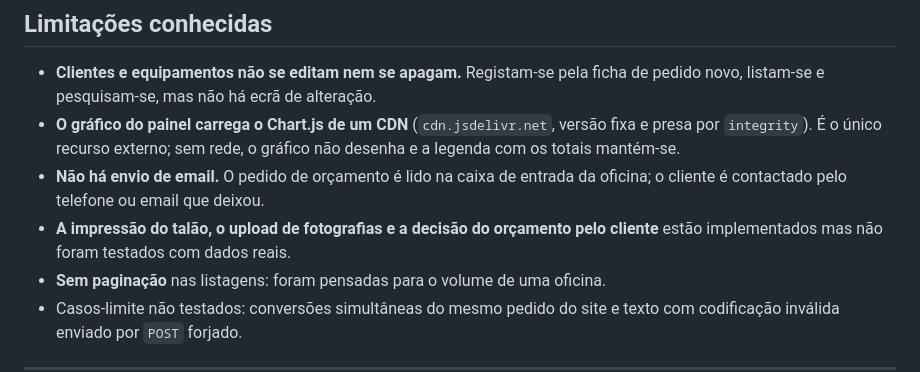
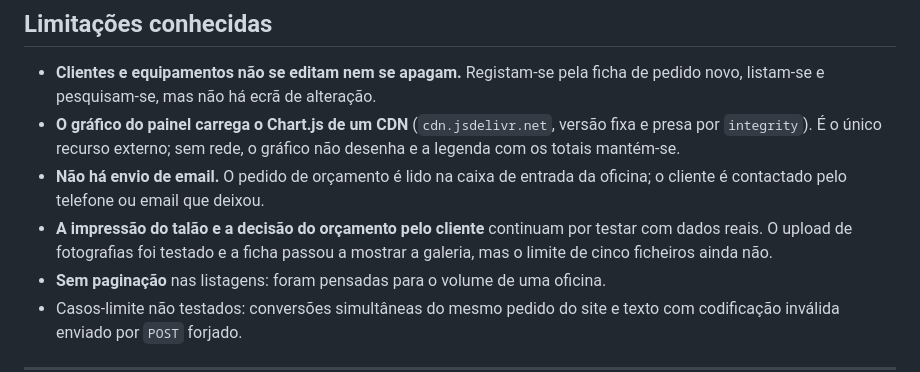
Before and after one commit to martimsilvaproj/fix-it, a Markdown page: README.md, the part around the change. Drawn GitHub-style.

```diff
--- a/README.md
+++ b/README.md
@@ -224,8 +224,9 @@ faz parte do repositório.
   gráfico não desenha e a legenda com os totais mantém-se.
 - **Não há envio de email.** O pedido de orçamento é lido na caixa de entrada
   da oficina; o cliente é contactado pelo telefone ou email que deixou.
-- **A impressão do talão, o upload de fotografias e a decisão do orçamento pelo
-  cliente** estão implementados mas não foram testados com dados reais.
+- **A impressão do talão e a decisão do orçamento pelo cliente** continuam por
+  testar com dados reais. O upload de fotografias foi testado e a ficha passou
+  a mostrar a galeria, mas o limite de cinco ficheiros ainda não.
 - **Sem paginação** nas listagens: foram pensadas para o volume de uma oficina.
 - Casos-limite não testados: conversões simultâneas do mesmo pedido do site e
   texto com codificação inválida enviado por `POST` forjado.
```
Also changed, not shown: MANUAL.md (+4 -0 lines), RELATORIO.md (+6 -2 lines), screenshots/manual-caixa-entrada.png, screenshots/manual-conta.png, screenshots/manual-ficha-fotografias.png (added), screenshots/manual-painel.png, screenshots/manual-utilizadores.png, 5 other files.
